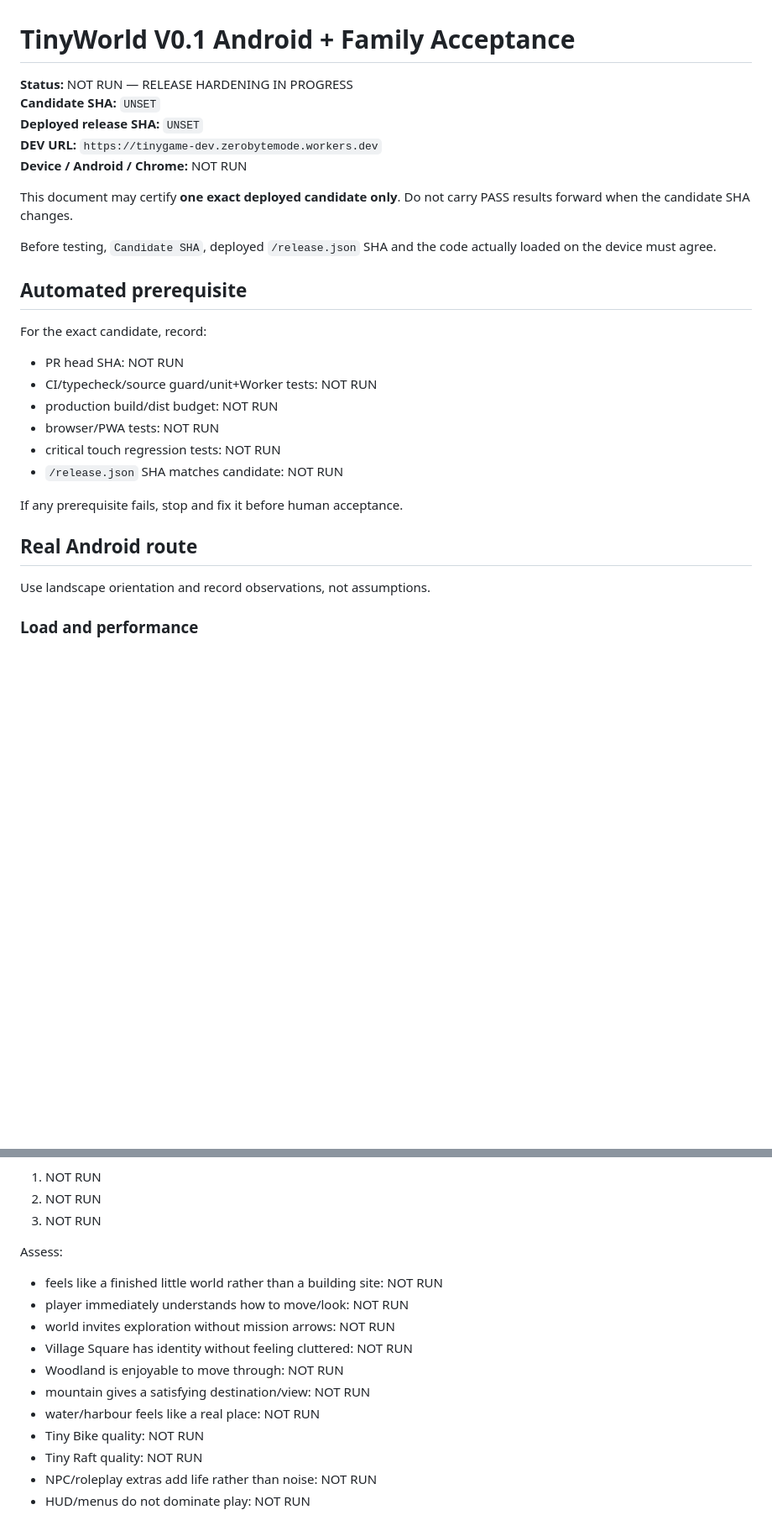
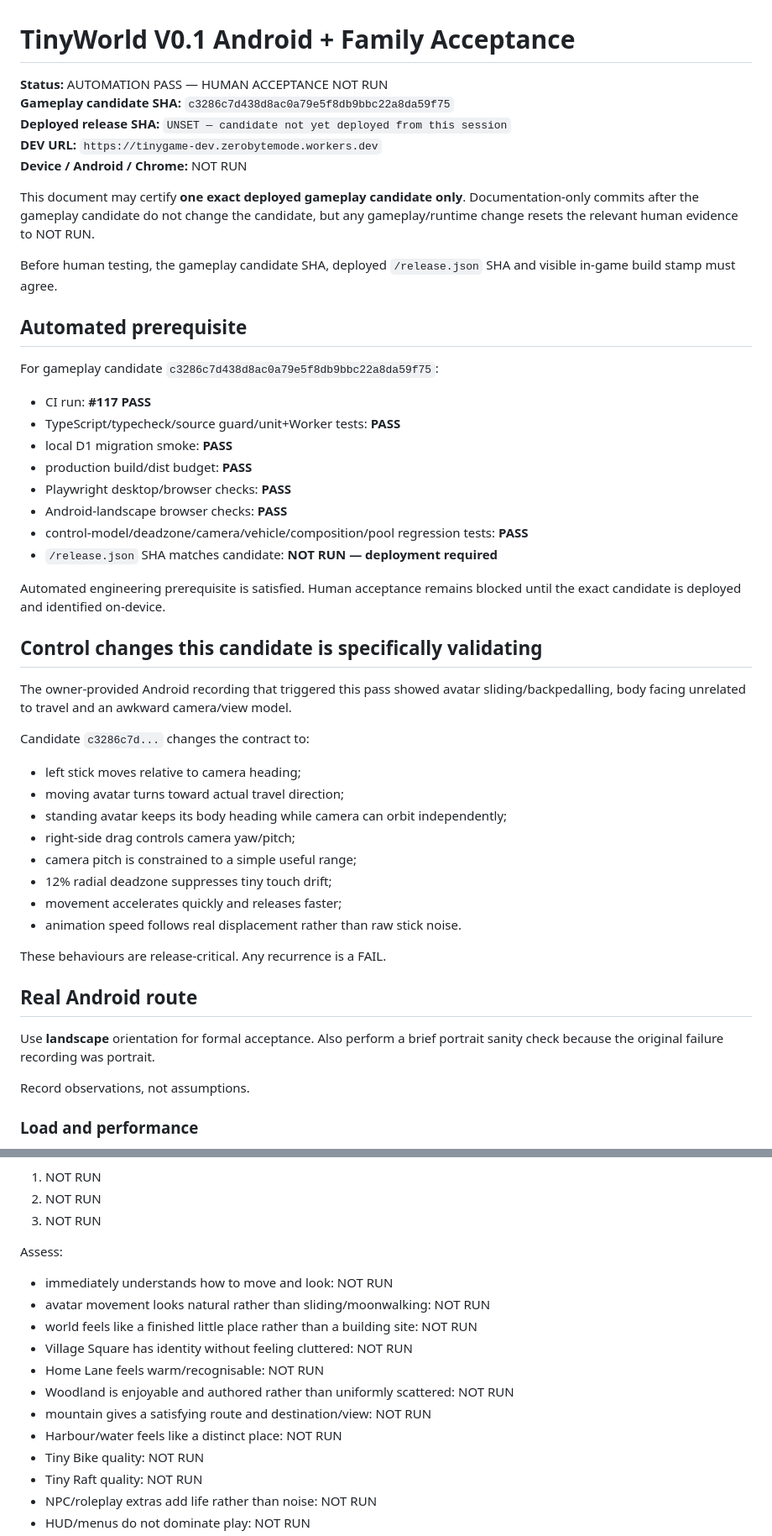
Before and after one commit to wilfgrainger/tinygame, a Markdown page: docs/quality/v0.1-android-acceptance.md, 2 parts joined by grey strips. Shown at 84% size. GitHub-like rendering; blank space fills up the shorter version.

Commit message:
docs: anchor Android acceptance to frozen 20x candidate

```diff
--- a/docs/quality/v0.1-android-acceptance.md
+++ b/docs/quality/v0.1-android-acceptance.md
@@ -1,31 +1,52 @@
 # TinyWorld V0.1 Android + Family Acceptance
 
-**Status:** NOT RUN — RELEASE HARDENING IN PROGRESS
-**Candidate SHA:** `UNSET`
-**Deployed release SHA:** `UNSET`
+**Status:** AUTOMATION PASS — HUMAN ACCEPTANCE NOT RUN
+**Gameplay candidate SHA:** `c3286c7d438d8ac0a79e5f8db9bbc22a8da59f75`
+**Deployed release SHA:** `UNSET — candidate not yet deployed from this session`
 **DEV URL:** `https://tinygame-dev.zerobytemode.workers.dev`
 **Device / Android / Chrome:** NOT RUN
 
-This document may certify **one exact deployed candidate only**. Do not carry PASS results forward when the candidate SHA changes.
+This document may certify **one exact deployed gameplay candidate only**. Documentation-only commits after the gameplay candidate do not change the candidate, but any gameplay/runtime change resets the relevant human evidence to NOT RUN.
 
-Before testing, `Candidate SHA`, deployed `/release.json` SHA and the code actually loaded on the device must agree.
+Before human testing, the gameplay candidate SHA, deployed `/release.json` SHA and visible in-game build stamp must agree.
 
 ## Automated prerequisite
 
-For the exact candidate, record:
+For gameplay candidate `c3286c7d438d8ac0a79e5f8db9bbc22a8da59f75`:
 
-- PR head SHA: NOT RUN
-- CI/typecheck/source guard/unit+Worker tests: NOT RUN
-- production build/dist budget: NOT RUN
-- browser/PWA tests: NOT RUN
-- critical touch regression tests: NOT RUN
-- `/release.json` SHA matches candidate: NOT RUN
+- CI run: **#117 PASS**
+- TypeScript/typecheck/source guard/unit+Worker tests: **PASS**
+- local D1 migration smoke: **PASS**
+- production build/dist budget: **PASS**
+- Playwright desktop/browser checks: **PASS**
+- Android-landscape browser checks: **PASS**
+- control-model/deadzone/camera/vehicle/composition/pool regression tests: **PASS**
+- `/release.json` SHA matches candidate: **NOT RUN — deployment required**
 
-If any prerequisite fails, stop and fix it before human acceptance.
+Automated engineering prerequisite is satisfied. Human acceptance remains blocked until the exact candidate is deployed and identified on-device.
+
+## Control changes this candidate is specifically validating
+
+The owner-provided Android recording that triggered this pass showed avatar sliding/backpedalling, body facing unrelated to travel and an awkward camera/view model.
+
+Candidate `c3286c7d...` changes the contract to:
+
+- left stick moves relative to camera heading;
+- moving avatar turns toward actual travel direction;
+- standing avatar keeps its body heading while camera can orbit independently;
+- right-side drag controls camera yaw/pitch;
+- camera pitch is constrained to a simple useful range;
+- 12% radial deadzone suppresses tiny touch drift;
+- movement accelerates quickly and releases faster;
+- animation speed follows real displacement rather than raw stick noise.
+
+These behaviours are release-critical. Any recurrence is a FAIL.
 
 ## Real Android route
 
-Use landscape orientation and record observations, not assumptions.
+Use **landscape** orientation for formal acceptance. Also perform a brief portrait sanity check because the original failure recording was portrait.
+
+Record observations, not assumptions.
 
 ### Load and performance
 
@@ -106,13 +142,14 @@ Record at least three independently chosen/enjoyed activities or discoveries:
 
 Assess:
 
-- feels like a finished little world rather than a building site: NOT RUN
-- player immediately understands how to move/look: NOT RUN
-- world invites exploration without mission arrows: NOT RUN
+- immediately understands how to move and look: NOT RUN
+- avatar movement looks natural rather than sliding/moonwalking: NOT RUN
+- world feels like a finished little place rather than a building site: NOT RUN
 - Village Square has identity without feeling cluttered: NOT RUN
-- Woodland is enjoyable to move through: NOT RUN
-- mountain gives a satisfying destination/view: NOT RUN
-- water/harbour feels like a real place: NOT RUN
+- Home Lane feels warm/recognisable: NOT RUN
+- Woodland is enjoyable and authored rather than uniformly scattered: NOT RUN
+- mountain gives a satisfying route and destination/view: NOT RUN
+- Harbour/water feels like a distinct place: NOT RUN
 - Tiny Bike quality: NOT RUN
 - Tiny Raft quality: NOT RUN
 - NPC/roleplay extras add life rather than noise: NOT RUN
```
Also changed, not shown: other parts of docs/quality/v0.1-android-acceptance.md (+26 -11 lines).
